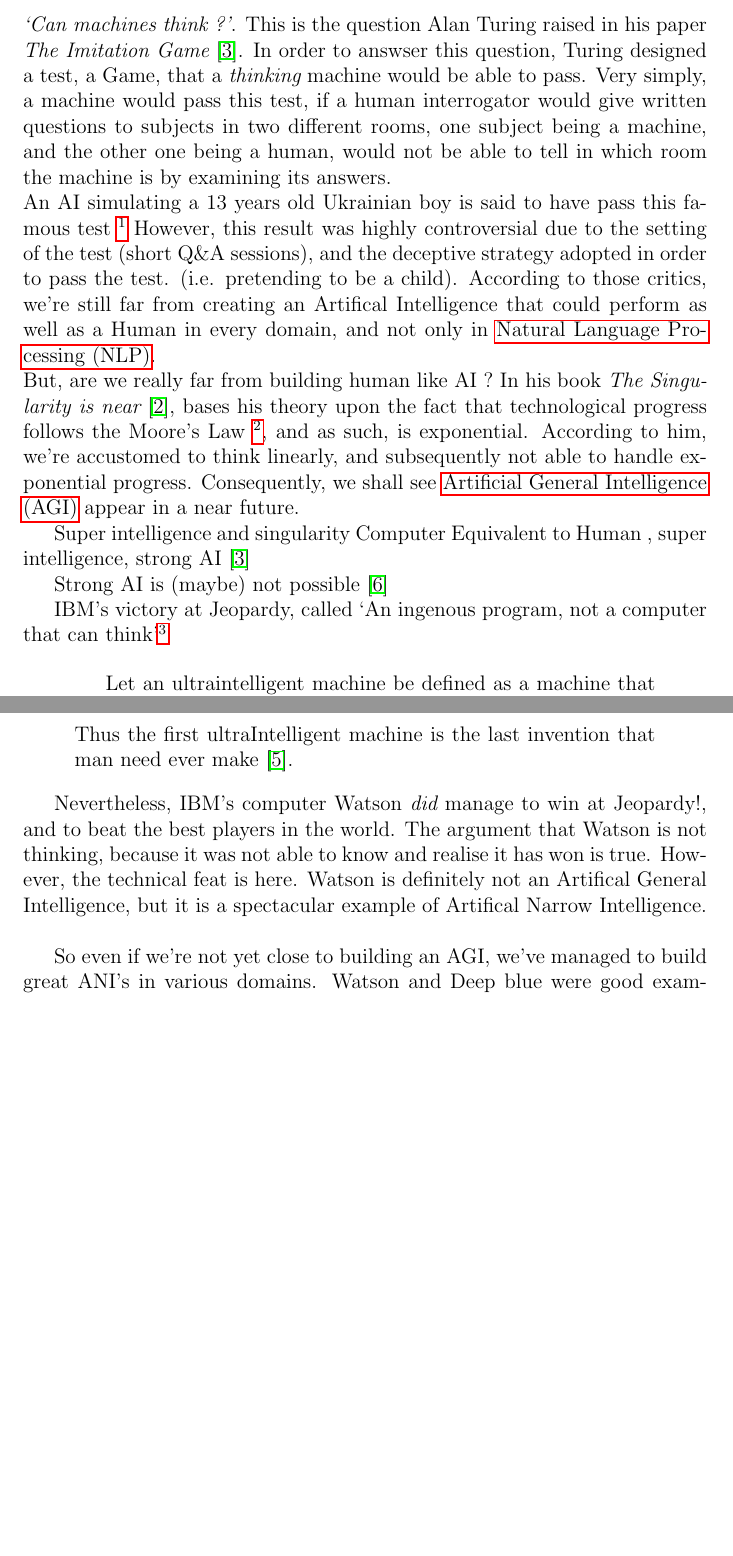
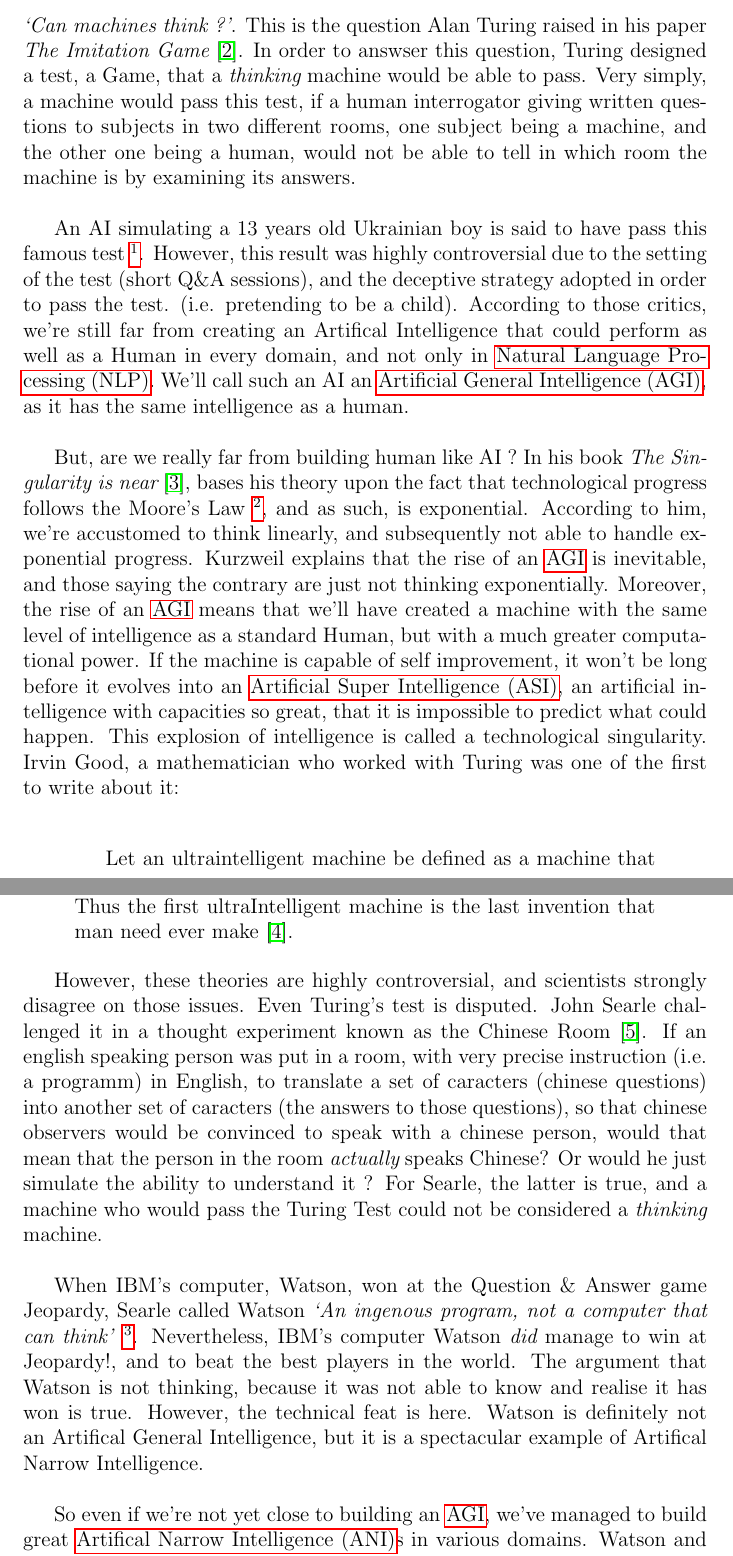
Before and after one commit to HHK1/AI, a LaTeX document (simple.tex): two parts of pages 5 and 6 of 31 before the commit and two parts of pages 5 and 6 of 32 after it, joined at a grey line, cut so that both start at the same text, the shorter picture padded with empty space. Compiled offline with pdfLaTeX.

Commit message:
finish intro

```diff
--- a/simple.tex
+++ b/simple.tex
@@ -98,45 +100,45 @@
 \section*{Introduction}\label{introduction}
 \addcontentsline{toc}{section}{Introduction}
 
+\smallskip
+
 {\em \lq Can machines think ?\rq }. This is the question Alan Turing raised in
 his paper {\em The Imitation Game} \cite{Turing}. In order to answser this
 question, Turing designed a test, a Game, that a {\em thinking} machine would
 be able to pass. Very simply, a machine would pass this test, if a human
-interrogator would give written questions to subjects in two different rooms,
+interrogator giving written questions to subjects in two different rooms,
 one subject being a machine, and the other one being a human, would not be able
 to tell in which room the machine is by examining its answers.
 \\
+
 An AI simulating a 13 years old Ukrainian boy is said to have pass this famous
-test \footnote{ \href{http://www.bbc.com/news/technology-27762088}.
-{BBC - Eugene Goostman}} However, this result was highly controversial due to
+test \footnote{\href{http://www.bbc.com/news/technology-27762088}
+{BBC - Eugene Goostman}}. However, this result was highly controversial due to
 the setting of the test (short Q\&A sessions), and the deceptive strategy adopted
 in order to pass the test. (i.e. pretending to be a child). According to those
 critics, we're still far from creating an Artifical Intelligence that could
 perform as well as a Human in every domain, and not only in \gls{NLP}.
+We'll call such an AI an \gls{AGI}, as it has the same intelligence as a human.
 \\
+
 But, are we really far from building human like AI ? In his book
 {\em The Singularity is near} \cite{Kurzweil}, bases his theory upon the fact
 that technological progress follows the Moore's Law
-\footnote{ \href{https://en.wikipedia.org/wiki/Moore\%27s_law}
+\footnote{\href{https://en.wikipedia.org/wiki/Moore\%27s_law}
 {Wikipedia - Moore's Law} }, and as such, is exponential. According to him, we're
 accustomed to think linearly, and subsequently not able to handle exponential
-progress. Consequently, we shall see \gls{AGI} appear in a near future.
+progress. Kurzweil explains that the rise of an \gls{AGI} is inevitable, and
+those saying the contrary are just not thinking exponentially. Moreover, the
+rise of an \gls{AGI} means that we'll have created a machine with the same level
+of intelligence as a standard Human, but with a much greater computational power.
+If the machine is capable of self improvement, it won't be long before it
+evolves into an \gls{ASI}, an artificial intelligence with capacities so great,
+that it is impossible to predict what could happen. This explosion of intelligence
+is called a technological singularity. Irvin Good, a mathematician who worked
+with Turing was one of the first to write about it:
+\\
 
-Super intelligence and singularity
-Computer Equivalent to Human , super intelligence, strong AI \cite{Turing}
-
-
-Strong AI is (maybe) not possible \cite{ChineseRoom}
-
-IBM's victory at Jeopardy, called \lq An ingenous program, not a computer that
-can think\rq \footnote{
-\href{http://cacm.acm.org/magazines/2012/1/144824-artificial-intelligence-past-and-future/fulltext}
-{Artificial Intelligence: Past and Future}}
-
-%ANI
-%AGI
-%ASI
-
+\smallskip
 
 \begin{quotation}
    Let an ultraintelligent machine be defined as a machine that can far surpass
@@ -148,18 +150,32 @@ can think\rq \footnote{
    that man need ever make \cite{Good}.
 \end{quotation}
 
-
-
-%Back to reality and what is currently possible
-Nevertheless, IBM's computer Watson {\em did} manage to win at Jeopardy!, and to
-beat the best players in the world. The argument that Watson is not thinking,
-because it was not able to know and realise it has won is true. However, the
-technical feat is here. Watson is definitely not an Artifical General
-Intelligence, but it is a spectacular example of Artifical Narrow Intelligence.
+However, these theories are highly controversial, and scientists strongly disagree
+on those issues. Even Turing's test is disputed. John Searle challenged it in a
+thought experiment known as the Chinese Room \cite{ChineseRoom}. If an english
+speaking person was put in a room, with very precise instruction (i.e. a programm)
+in English, to translate a set of caracters (chinese questions) into another
+set of caracters (the answers to those questions), so that chinese observers would
+be convinced to speak with a chinese person, would that mean that the person in the
+room {\em actually} speaks Chinese? Or would he just simulate the ability to
+understand it ? For Searle, the latter is true, and a machine who would pass the
+Turing Test could not be considered a {\em thinking} machine.
 \\
 
-So even if we're not yet close to building an AGI, we've managed to build great
-ANI's in various domains. Watson and Deep blue were good examples. Another
+When IBM's computer, Watson, won at the Question \& Answer game Jeopardy, Searle
+called Watson \textit{\lq  An ingenous program, not a computer that
+can think\rq} \footnote{
+\href{http://cacm.acm.org/magazines/2012/1/144824-artificial-intelligence-past-and-future/fulltext}
+{Artificial Intelligence: Past and Future}}. Nevertheless, IBM's computer Watson
+{\em did} manage to win at Jeopardy!, and to beat the best players in the world.
+The argument that Watson is not thinking, because it was not able to know and
+realise it has won is true. However, the technical feat is here. Watson is
+definitely not an Artifical General Intelligence, but it is a spectacular
+example of Artifical Narrow Intelligence.
+\\
+
+So even if we're not yet close to building an \gls{AGI}, we've managed to build great
+\gls{ANI}s in various domains. Watson and Deep blue were good examples. Another
 astonishing one is an AI developed at Google that learns to play video Games
 \cite{Atari}. The team behind it used a mix of two methods, deep learning and
 reinforcement learning, and the resulting AI
```
Also changed, not shown: simple.tex (17 more changed lines).
